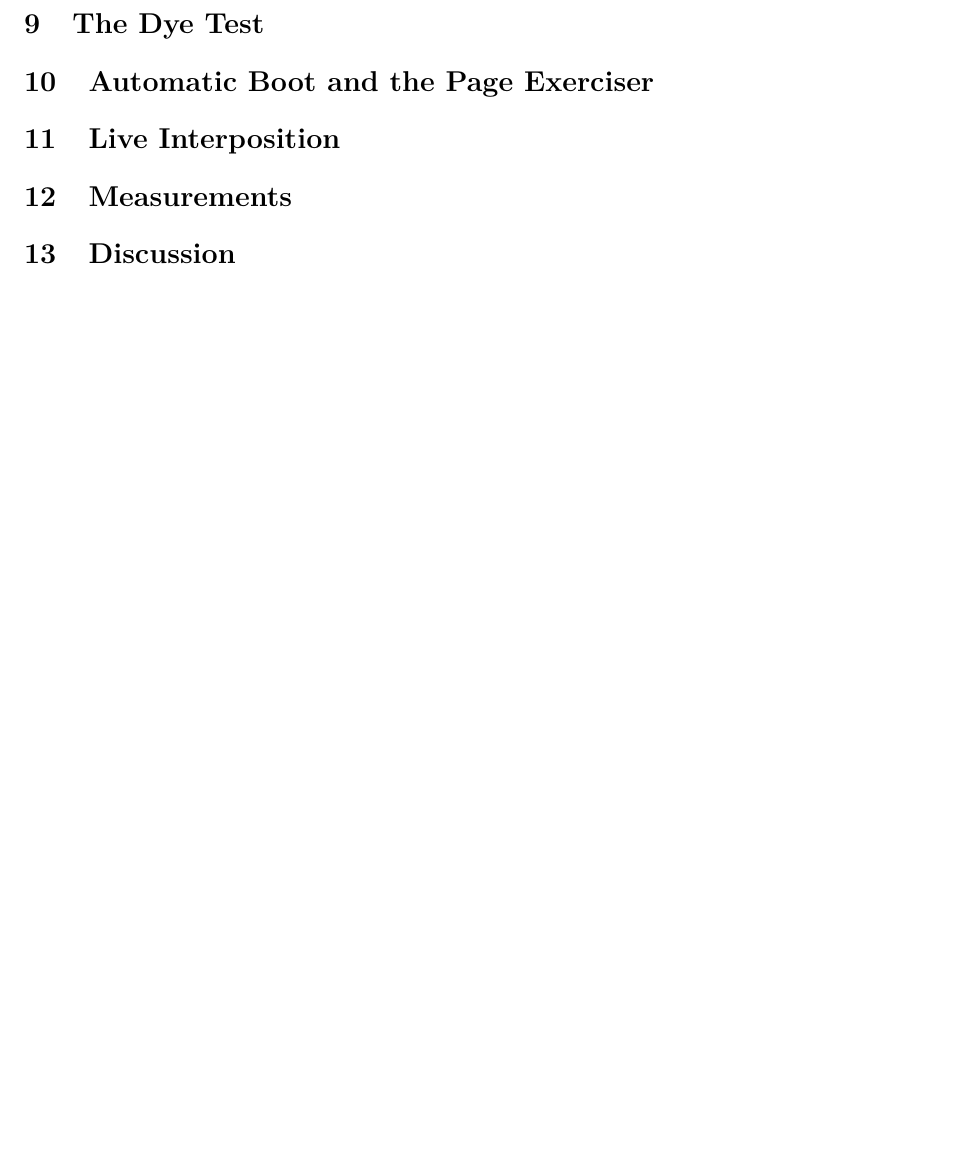
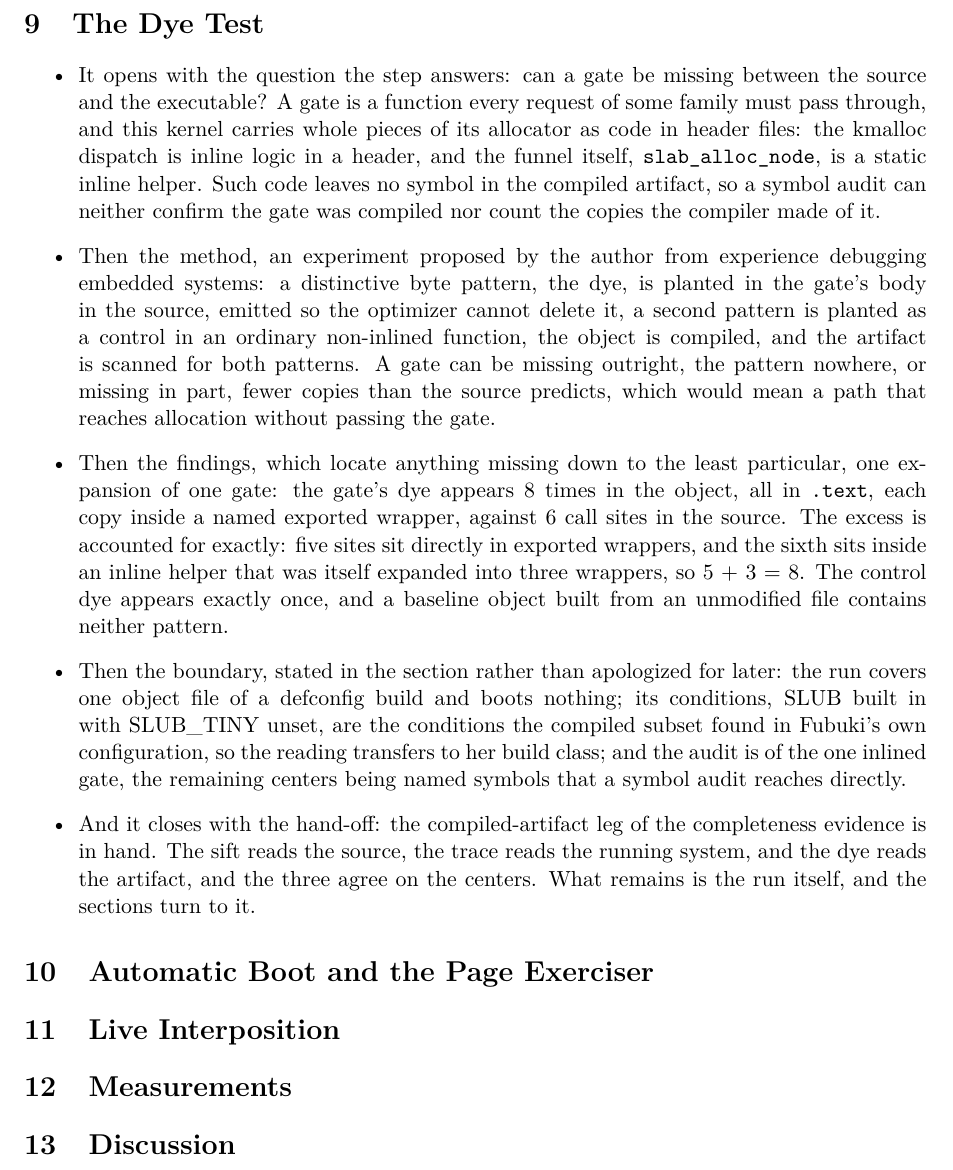
Before and after one commit to IronAutie/Iscandar-ram, a LaTeX paper (paper-3.tex): part of page 7 of 7 before the commit and part of page 7 of 8 after it, cut so that both start at the same text, the shorter picture padded with empty space. Compiled offline with pdfLaTeX.

Commit message:
Insert section 9, The Dye Test, with the explicit gates formulation

```diff
--- a/paper-3.tex
+++ b/paper-3.tex
@@ -210,7 +210,20 @@ promoted here to evidence.
 \end{itemize}
 
 \section{The Dye Test}
-% Status: MEASURED on Linux 6.12.116, mm/slub.o.
+% Status: MEASURED 2026-11-08 on Linux 6.12.116, mm/slub.o;
+% the artifact stands in data/ (dye-test-2026-11-08.md). The
+% experiment is the author's, proposed from his experience
+% debugging embedded systems. Laid down 2026-11-10 at Andrew's
+% direction, in the itemized style of the Sift section, after
+% the gates formulation was discussed and approved in chat.
+
+\begin{itemize}
+\item It opens with the question the step answers: can a gate be missing between the source and the executable? A gate is a function every request of some family must pass through, and this kernel carries whole pieces of its allocator as code in header files: the kmalloc dispatch is inline logic in a header, and the funnel itself, \texttt{slab\_alloc\_node}, is a static inline helper. Such code leaves no symbol in the compiled artifact, so a symbol audit can neither confirm the gate was compiled nor count the copies the compiler made of it.
+\item Then the method, an experiment proposed by the author from experience debugging embedded systems: a distinctive byte pattern, the dye, is planted in the gate's body in the source, emitted so the optimizer cannot delete it, a second pattern is planted as a control in an ordinary non-inlined function, the object is compiled, and the artifact is scanned for both patterns. A gate can be missing outright, the pattern nowhere, or missing in part, fewer copies than the source predicts, which would mean a path that reaches allocation without passing the gate.
+\item Then the findings, which locate anything missing down to the least particular, one expansion of one gate: the gate's dye appears 8 times in the object, all in \texttt{.text}, each copy inside a named exported wrapper, against 6 call sites in the source. The excess is accounted for exactly: five sites sit directly in exported wrappers, and the sixth sits inside an inline helper that was itself expanded into three wrappers, so 5 + 3 = 8. The control dye appears exactly once, and a baseline object built from an unmodified file contains neither pattern.
+\item Then the boundary, stated in the section rather than apologized for later: the run covers one object file of a defconfig build and boots nothing; its conditions, SLUB built in with SLUB\_TINY unset, are the conditions the compiled subset found in Fubuki's own configuration, so the reading transfers to her build class; and the audit is of the one inlined gate, the remaining centers being named symbols that a symbol audit reaches directly.
+\item And it closes with the hand-off: the compiled-artifact leg of the completeness evidence is in hand. The sift reads the source, the trace reads the running system, and the dye reads the artifact, and the three agree on the centers. What remains is the run itself, and the sections turn to it.
+\end{itemize}
 
 \section{Automatic Boot and the Page Exerciser}
 % Status: IN PREPARATION.
```
